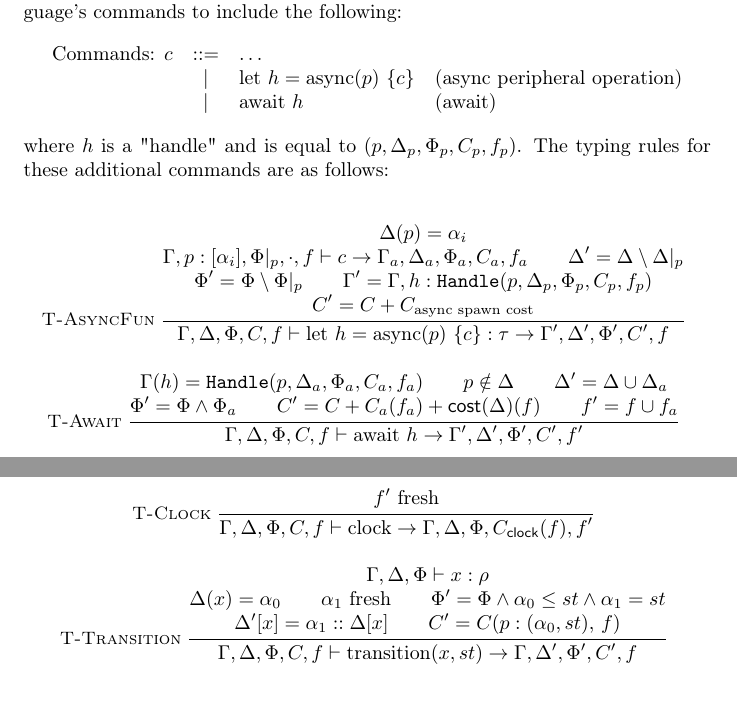
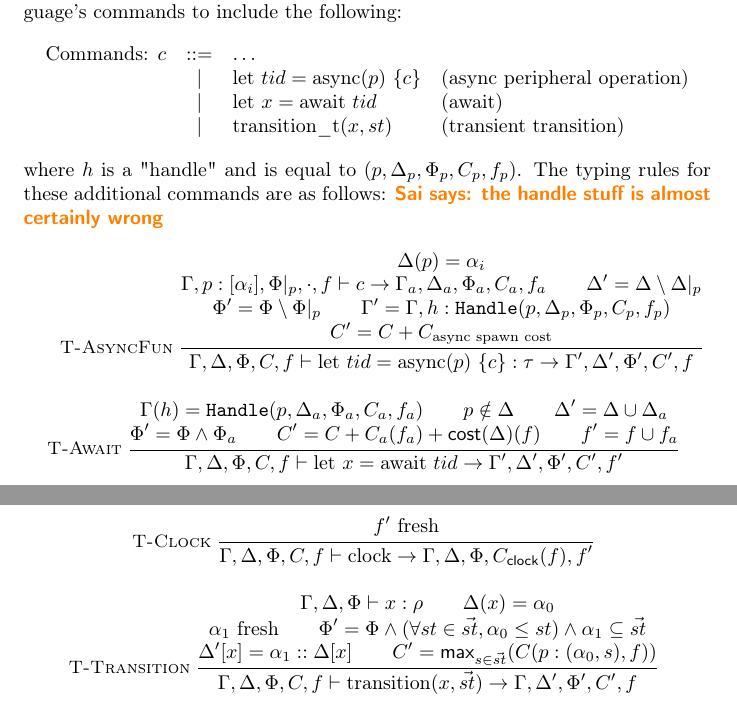
Before and after one commit to TheDeveloper101/Automatic-Energy-Analysis-Type-System, a LaTeX document (main.tex, which reads typing.tex): two parts of pages 3 and 6 of 10, joined at a grey line, cut so that both start at the same text. Compiled offline with pdfLaTeX.

Commit message:
Updates from Overleaf

```diff
--- a/typing.tex
+++ b/typing.tex
@@ -93,19 +93,20 @@ We want to add support for asynchronous peripherals and interrupts. The key intu
 \[
 \begin{array}{lcll}
 \text{Commands: }c & \bnfdef & \dots \\
-  & \bnfalt &\text{let } h = \text{async}(p) \ \{c\} & \text{(async peripheral operation)} \\ & \bnfalt & \text{await } h & \text{(await)}
+  & \bnfalt &\text{let } tid = \text{async}(p) \ \{c\} & \text{(async peripheral operation)} \\ & \bnfalt & \text{let } x = \text{await } tid & \text{(await)} \\ & \bnfalt & \text{transition\_t}(x, st) & \text{(transient transition)}
 \end{array}
 \]
 where $h$ is a "handle" and is equal to $(p, \pctx_p, \Phi_p, C_p, f_p)$.
 The typing rules for these additional commands are as follows:
+\sai{the handle stuff is almost certainly wrong}
+\begin{mathpar}
 
-\begin{mathpar}
     \inferrule*[left=T-AsyncFun]
     {
     \pctx(p) = \alpha_i \\ \tctx, p : [\alpha_i], \Phi|_p, \cdot, f \vdash c \rightarrow \tctx_a, \pctx_a, \Phi_a, C_a, f_a \\ \pctx' = \pctx \setminus \pctx|_p \\ \Phi' = \Phi \setminus \Phi|_p \\ \tctx' = \tctx, h: \texttt{Handle}(p, \pctx_p, \Phi_p, C_p, f_p) \\ C' = C + C_{\text{async spawn cost}}
     }
     {
-    \tctx, \pctx, \Phi, C, f \vdash \text{let } h = \text{async}(p) \ \{c\} : \tau  \rightarrow \tctx', \pctx', \Phi', C', f
+    \tctx, \pctx, \Phi, C, f \vdash \text{let } tid = \text{async}(p) \ \{c\} : \tau  \rightarrow \tctx', \pctx', \Phi', C', f
     }
 
     \inferrule*[left=T-Await]
@@ -113,7 +114,7 @@ The typing rules for these additional commands are as follows:
     \tctx(h) = \texttt{Handle}(p, \pctx_a, \Phi_a, C_a, f_a) \\ p \notin \pctx \\ \pctx' = \pctx \cup \pctx_a \\ \Phi' = \Phi \land \Phi_a \\ C' = C + C_a(f_a) + \m{cost}(\pctx)(f) \\ f' = f \cup f_a
     }
     {
-    \tctx, \pctx, \Phi, C, f \vdash \text{await } h \rightarrow \tctx', \pctx', \Phi', C', f'
+    \tctx, \pctx, \Phi, C, f \vdash \text{let } x = \text{await } tid \rightarrow \tctx', \pctx', \Phi', C', f'
     }
 \end{mathpar}
 \newpage
@@ -248,11 +249,11 @@ f' \text{ fresh}
 \tctx, \pctx, \Phi \vdash x : \rho \\
 \pctx(x) = \alpha_0 \\
 \alpha_1 \text{ fresh} \\
-\Phi' = \Phi \land \alpha_0 \leq st \land \alpha_1 = st \\
-\pctx'[x] = \alpha_1 :: \pctx[x] \\ C' = C(p : (\alpha_0, st),\, f)
+\Phi' = \Phi \land (\forall st \in \Vec{st}, \alpha_0 \leq st) \land \alpha_1 \subseteq \Vec{st} \\
+\pctx'[x] = \alpha_1 :: \pctx[x] \\ C' = \m{max}_{s \in \Vec{st}}(C(p : (\alpha_0, s), f))
 }
 {
-\tctx,\pctx,\Phi, C, f \vdash \text{transition}(x, st) \rightarrow \tctx,\pctx',\Phi', C', f
+\tctx,\pctx,\Phi, C, f \vdash \text{transition}(x, \Vec{st}) \rightarrow \tctx,\pctx',\Phi', C', f
 }
 
 \inferrule*[left=T-Downgrade]
```
Also changed, not shown: typing.tex (4 more changed lines).
